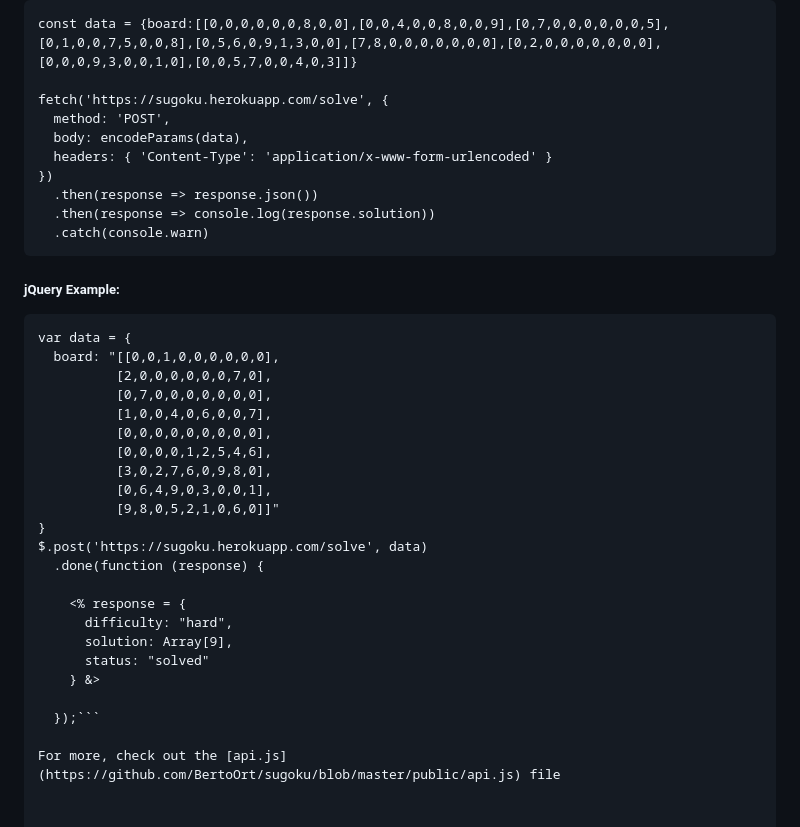
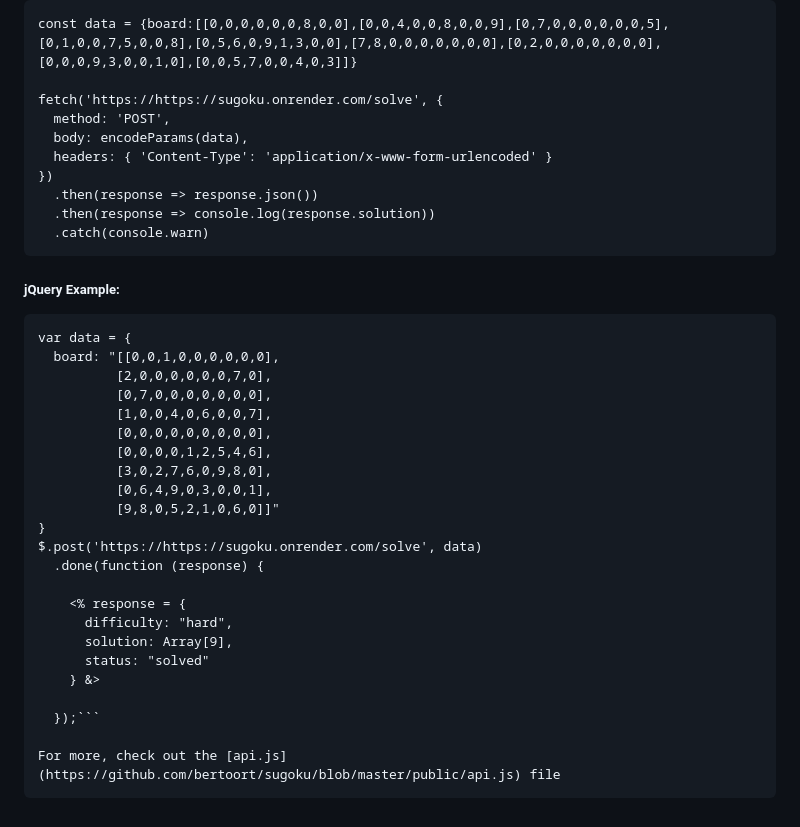
Before and after one commit to bertoort/sugoku, a Markdown page: README.md, the part around the change printed below. Rendered like a GitHub page.

`````diff
--- a/README.md
+++ b/README.md
@@ -86,7 +87,7 @@ Here is an example sending a board:
 ```
 const data = {board:[[0,0,0,0,0,0,8,0,0],[0,0,4,0,0,8,0,0,9],[0,7,0,0,0,0,0,0,5],[0,1,0,0,7,5,0,0,8],[0,5,6,0,9,1,3,0,0],[7,8,0,0,0,0,0,0,0],[0,2,0,0,0,0,0,0,0],[0,0,0,9,3,0,0,1,0],[0,0,5,7,0,0,4,0,3]]}
 
-fetch('https://sugoku.herokuapp.com/solve', {
+fetch('https://https://sugoku.onrender.com/solve', {
   method: 'POST',
   body: encodeParams(data),
   headers: { 'Content-Type': 'application/x-www-form-urlencoded' }
@@ -96,10 +97,9 @@ fetch('https://sugoku.herokuapp.com/solve', {
   .catch(console.warn)
 ```
 
-
 ##### jQuery Example:
 
-```
+````
 var data = {
   board: "[[0,0,1,0,0,0,0,0,0],
           [2,0,0,0,0,0,0,7,0],
@@ -111,7 +111,7 @@ var data = {
           [0,6,4,9,0,3,0,0,1],
           [9,8,0,5,2,1,0,6,0]]"
 }
-$.post('https://sugoku.herokuapp.com/solve', data)
+$.post('https://https://sugoku.onrender.com/solve', data)
   .done(function (response) {
 
     <% response = {
@@ -122,4 +122,5 @@ $.post('https://sugoku.herokuapp.com/solve', data)
 
   });```
 
-For more, check out the [api.js](https://github.com/BertoOrt/sugoku/blob/master/public/api.js) file
+For more, check out the [api.js](https://github.com/bertoort/sugoku/blob/master/public/api.js) file
+````
`````
Also changed, not shown: other parts of README.md (+20 -19 lines).
